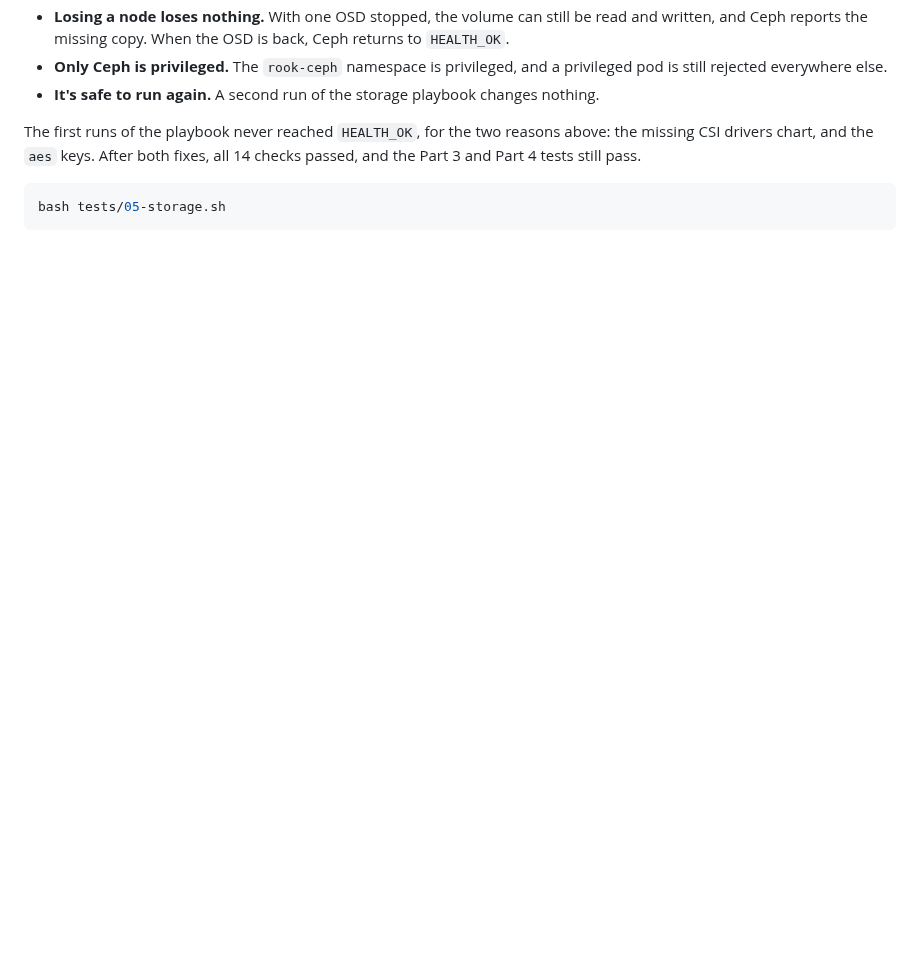
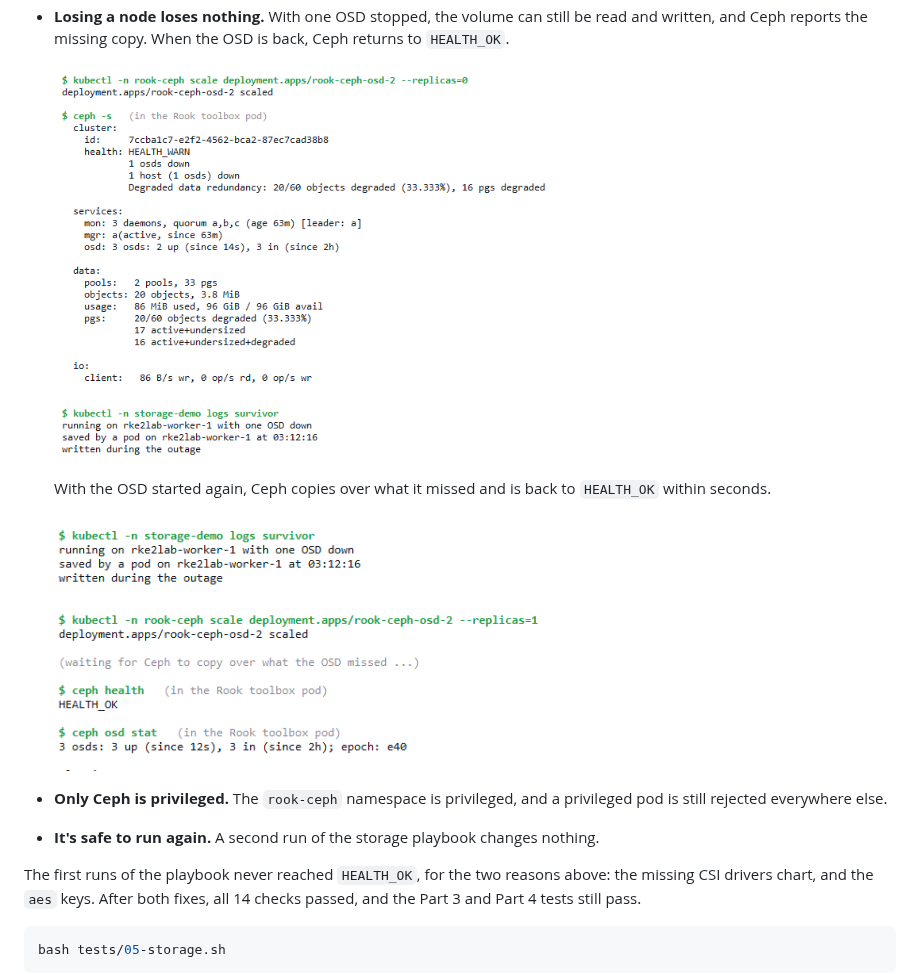
Before and after one commit to TisigheLivinstone/rke2-platform-lab, a Markdown page: docs/05-storage.md, the part around one of its changes. Drawn GitHub-style; pictures changed too: docs/05-node-loss.png (added), docs/05-node-recovered.png (added); blank space fills up the shorter version.

```diff
--- a/docs/05-storage.md
+++ b/docs/05-storage.md
@@ -176,6 +192,14 @@ the mgr).
 - **Losing a node loses nothing.** With one OSD stopped, the volume can still be
   read and written, and Ceph reports the missing copy. When the OSD is back,
   Ceph returns to `HEALTH_OK`.
+
+  ![Terminal: worker-2's OSD stopped, ceph -s reports HEALTH_WARN and degraded data, and a pod on worker-1 still reads the old file and writes a new one](05-node-loss.png)
+
+  With the OSD started again, Ceph copies over what it missed and is back to
+  `HEALTH_OK` within seconds.
+
+  ![Terminal: the OSD scaled back up, ceph health is HEALTH_OK and all 3 OSDs are up](05-node-recovered.png)
+
 - **Only Ceph is privileged.** The `rook-ceph` namespace is privileged, and a
   privileged pod is still rejected everywhere else.
 - **It's safe to run again.** A second run of the storage playbook changes
```
Also changed, not shown: other parts of docs/05-storage.md (+17 -5 lines), docs/05-dashboard-crush.png (added), docs/05-dashboard-health.png (added), docs/05-dashboard-image.png (added), docs/05-data-follows-pod.png (added).
